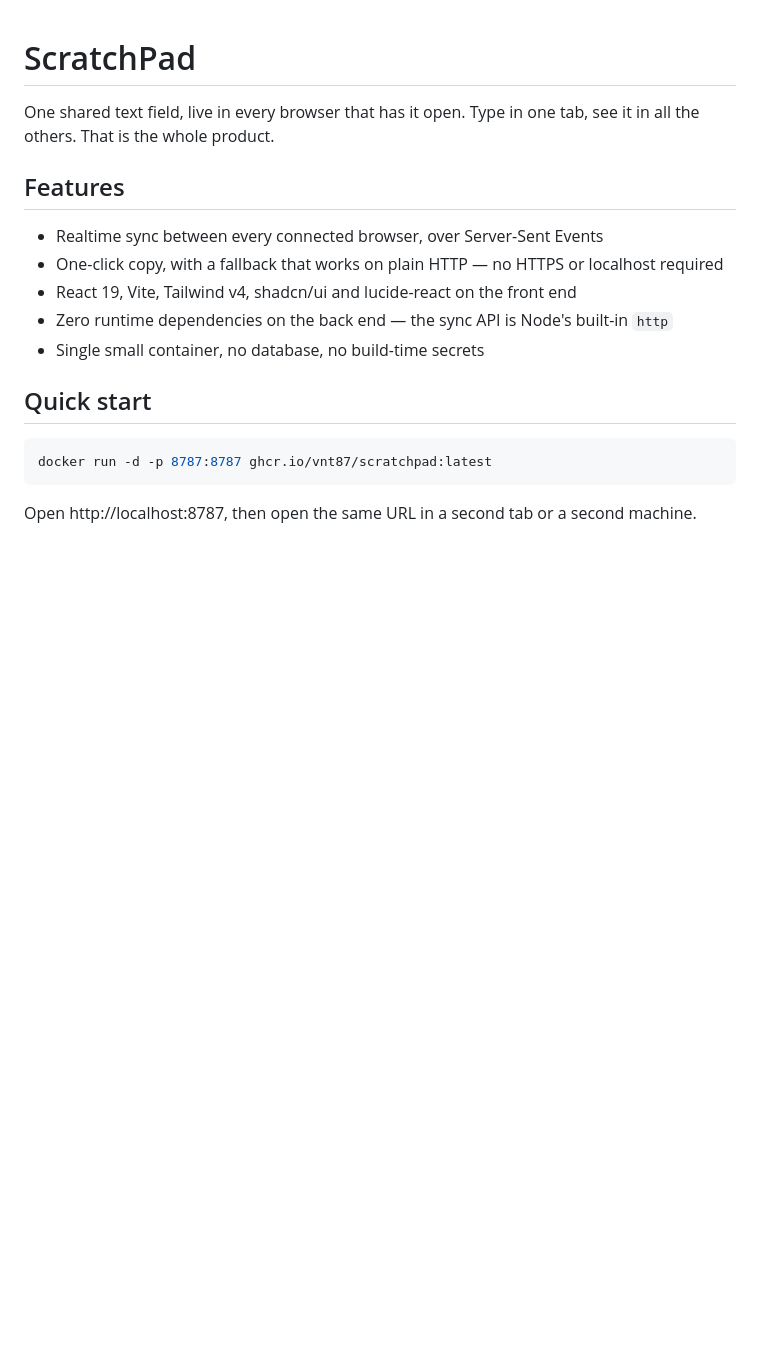
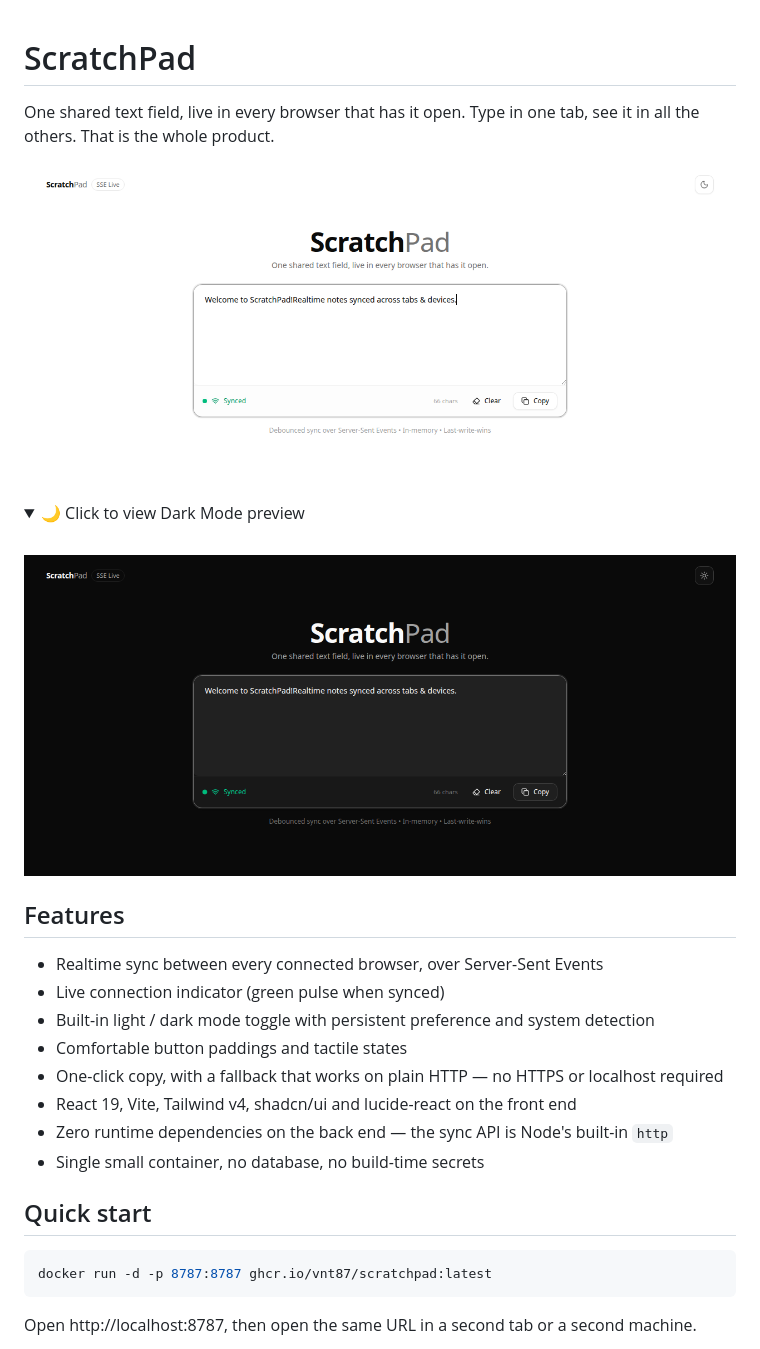
Before and after one commit to vnt87/scratchpad, a Markdown page: README.md, the part around one of its changes. Rendered like a GitHub page; pictures changed too: docs/screenshots/scratchpad-dark.png (added), docs/screenshots/scratchpad-light.png (added); folded sections open; blank space fills up the shorter version.

Commit message:
feat: add light/dark toggle, green sync indicator, improved button padding, and architecture diagrams

```diff
--- a/README.md
+++ b/README.md
@@ -2,9 +2,22 @@
 
 One shared text field, live in every browser that has it open. Type in one tab, see it in all the others. That is the whole product.
 
+![ScratchPad Light Mode](docs/screenshots/scratchpad-light.png)
+
+<details>
+  <summary>🌙 Click to view Dark Mode preview</summary>
+
+  <br />
+
+  ![ScratchPad Dark Mode](docs/screenshots/scratchpad-dark.png)
+</details>
+
 ## Features
 
 - Realtime sync between every connected browser, over Server-Sent Events
+- Live connection indicator (green pulse when synced)
+- Built-in light / dark mode toggle with persistent preference and system detection
+- Comfortable button paddings and tactile states
 - One-click copy, with a fallback that works on plain HTTP — no HTTPS or localhost required
 - React 19, Vite, Tailwind v4, shadcn/ui and lucide-react on the front end
 - Zero runtime dependencies on the back end — the sync API is Node's built-in `http`
```
Also changed, not shown: other parts of README.md (+46 -0 lines), 2 other files.
